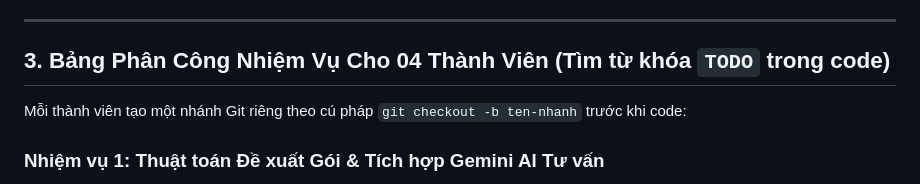
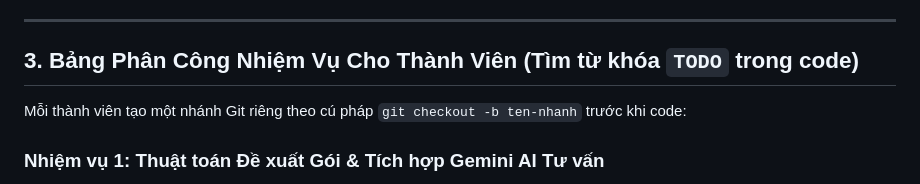
Before and after one commit to thetrac44-a11y/vibecode, a Markdown page: README.md, the part around the change. Rendered like a GitHub page.

```diff
--- a/README.md
+++ b/README.md
@@ -35,7 +35,7 @@
 
 ---
 
-## 3. Bảng Phân Công Nhiệm Vụ Cho 04 Thành Viên (Tìm từ khóa `TODO` trong code)
+## 3. Bảng Phân Công Nhiệm Vụ Cho Thành Viên (Tìm từ khóa `TODO` trong code)
 
 Mỗi thành viên tạo một nhánh Git riêng theo cú pháp `git checkout -b ten-nhanh` trước khi code:
 
```
